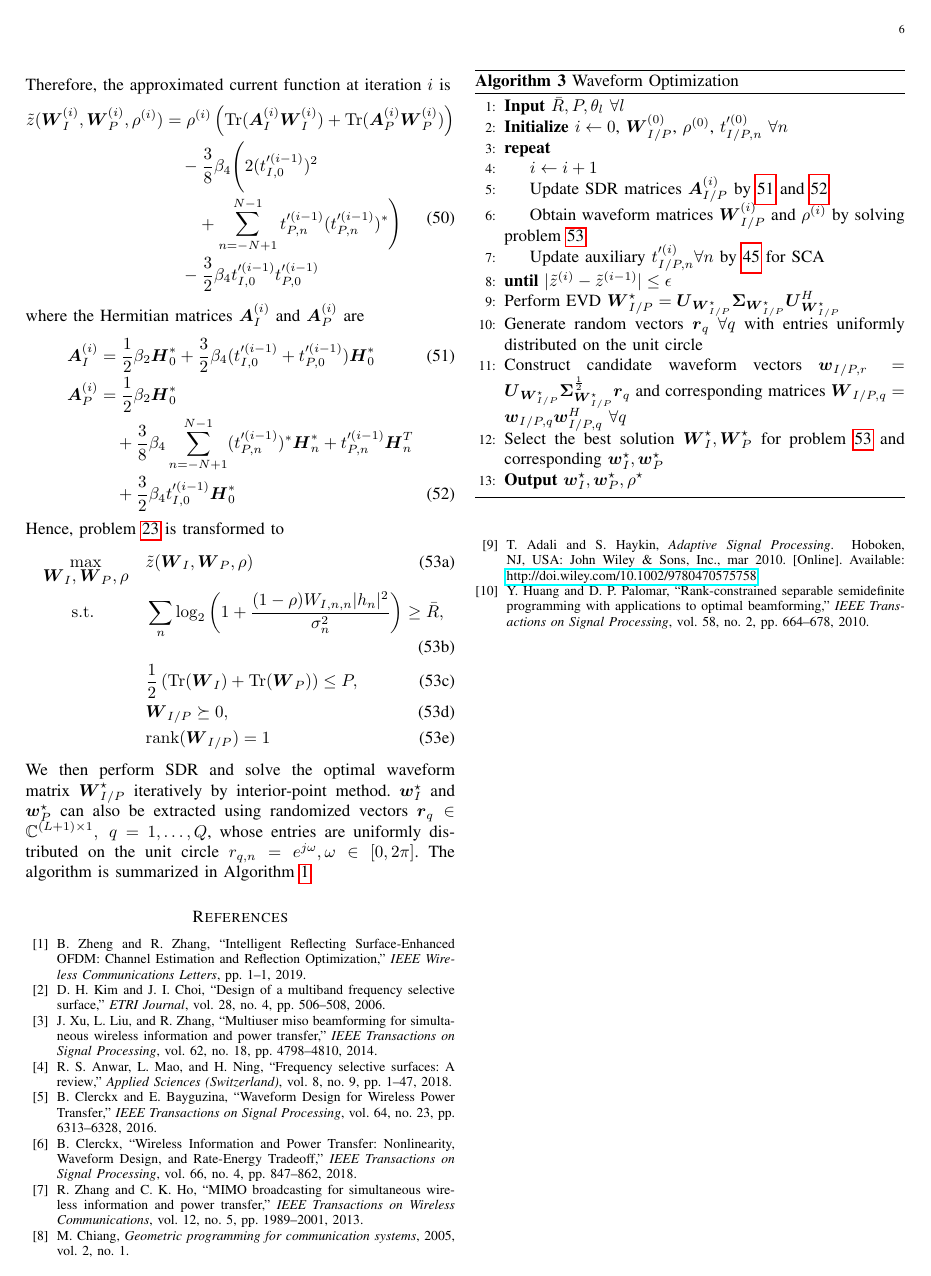
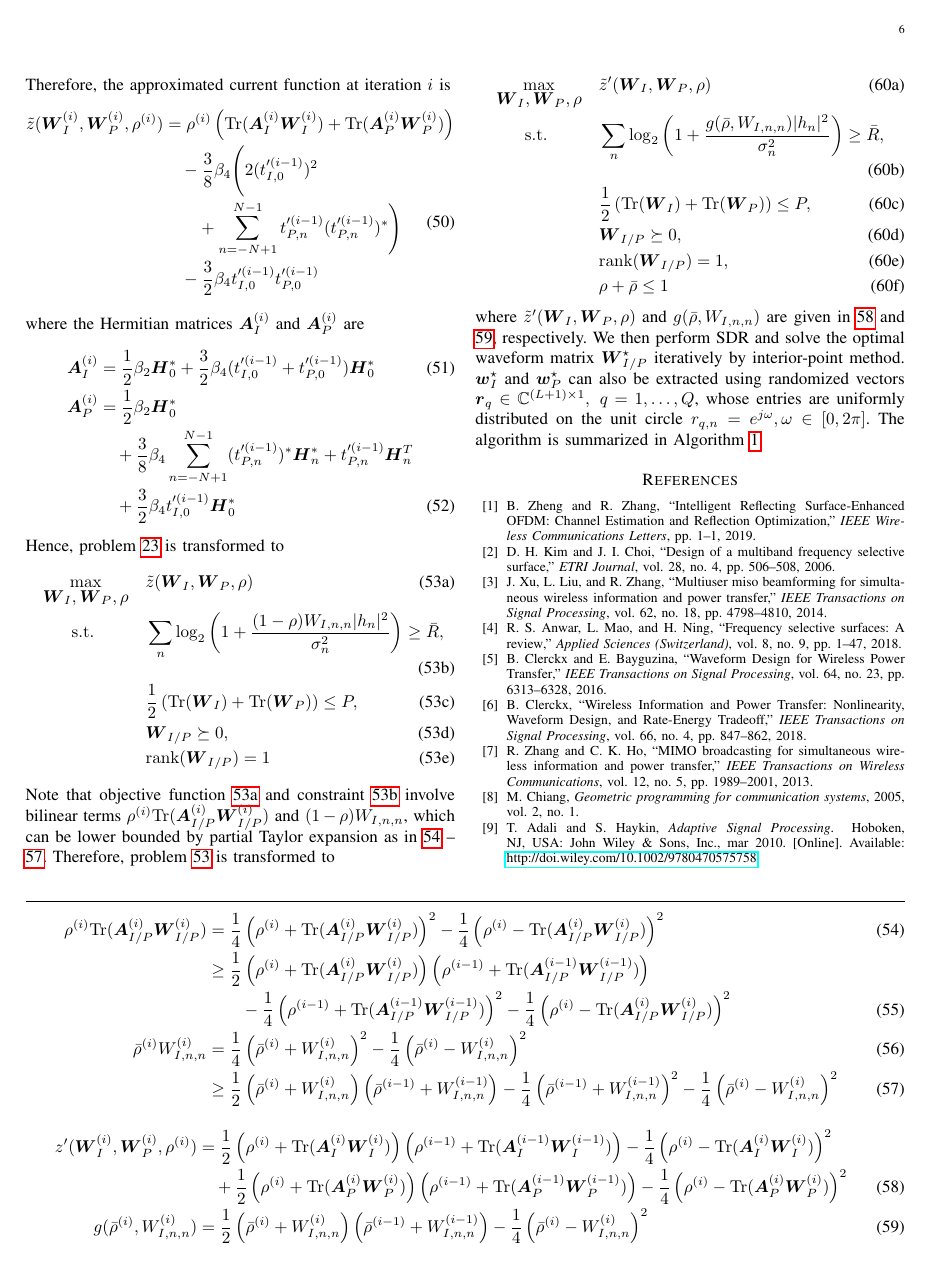
Before and after one commit to snowztail/irs-aided-swipt-joint-waveform-active-and-passive-beamforming-design-under-nonlinear-harvester-model, a LaTeX paper (system-model.tex): page 6 of 6 before the commit and page 6 of 7 after it. Compiled offline with pdfLaTeX.

Commit message:
:sparkles: Separate waveform and split ratio

```diff
--- a/system-model.tex
+++ b/system-model.tex
@@ -356,12 +356,41 @@
 			Hence, problem \ref{op:su} is transformed to
 			\begin{maxi!}
 				{\boldsymbol{W}_I,\boldsymbol{W}_P,\rho}{\tilde{z}(\boldsymbol{W}_I,\boldsymbol{W}_P,\rho)}{\label{op:su_waveform}}{\label{eq:su_waveform_target}}
-				\addConstraint{\sum_{n}{\log_2\left(1+\frac{(1-\rho)W_{I,n,n}\lvert h_n \rvert^2}{\sigma_n^2}\right)} \ge \bar{R}}
+				\addConstraint{\sum_{n}{\log_2\left(1+\frac{(1-\rho)W_{I,n,n}\lvert h_n \rvert^2}{\sigma_n^2}\right)} \ge \bar{R}\label{eq:su_waveform_constraint_1}}
 				\addConstraint{\frac{1}{2}\left(\mathrm{Tr}(\boldsymbol{W}_I)+\mathrm{Tr}(\boldsymbol{W}_P)\right) \le P}
 				\addConstraint{\boldsymbol{W}_{I/P} \succeq 0}
 				\addConstraint{\mathrm{rank}(\boldsymbol{W}_{I/P})=1\label{co:waveform_rank}}
 			\end{maxi!}
-			We then perform SDR and solve the optimal waveform matrix $\boldsymbol{W}_{I/P}^{\star}$ iteratively by interior-point method. $\boldsymbol{w}_I^{\star}$ and $\boldsymbol{w}_P^{\star}$ can also be extracted using randomized vectors $\boldsymbol{r}_q \in \mathbb{C}^{(L+1) \times 1}, \ q=1,\dots,Q$, whose entries are uniformly distributed on the unit circle $r_{q,n}=e^{j\omega}, \omega \in [0,2\pi]$. The algorithm is summarized in Algorithm \ref{al:fs_waveform}.
+			Note that objective function \ref{eq:su_waveform_target} and constraint \ref{eq:su_waveform_constraint_1} involve bilinear terms $\rho^{(i)}\mathrm{Tr}(\boldsymbol{A}_{I/P}^{(i)}\boldsymbol{W}_{I/P}^{(i)})$ and $(1-\rho)W_{I,n,n}$, which can be lower bounded by partial Taylor expansion as in \ref{eq:bilinear_begin} -- \ref{eq:bilinear_end}.
+			\begin{figure*}[b]
+				\hrule
+				\begin{align}
+					\rho^{(i)}\mathrm{Tr}(\boldsymbol{A}_{I/P}^{(i)}\boldsymbol{W}_{I/P}^{(i)})
+					& = \frac{1}{4}\left(\rho^{(i)} + \mathrm{Tr}(\boldsymbol{A}_{I/P}^{(i)}\boldsymbol{W}_{I/P}^{(i)})\right)^2 - \frac{1}{4}\left(\rho^{(i)} - \mathrm{Tr}(\boldsymbol{A}_{I/P}^{(i)}\boldsymbol{W}_{I/P}^{(i)})\right)^2\label{eq:bilinear_begin}\\
+					& \ge \frac{1}{2}\left(\rho^{(i)} + \mathrm{Tr}(\boldsymbol{A}_{I/P}^{(i)}\boldsymbol{W}_{I/P}^{(i)})\right)\left(\rho^{(i-1)} + \mathrm{Tr}(\boldsymbol{A}_{I/P}^{(i-1)}\boldsymbol{W}_{I/P}^{(i-1)})\right)\nonumber\\
+					& \quad \quad - \frac{1}{4}\left(\rho^{(i-1)} + \mathrm{Tr}(\boldsymbol{A}_{I/P}^{(i-1)}\boldsymbol{W}_{I/P}^{(i-1)})\right)^2 - \frac{1}{4}\left(\rho^{(i)} - \mathrm{Tr}(\boldsymbol{A}_{I/P}^{(i)}\boldsymbol{W}_{I/P}^{(i)})\right)^2\\
+					\bar{\rho}^{(i)}W_{I,n,n}^{(i)}
+					& = \frac{1}{4}\left(\bar{\rho}^{(i)} + W_{I,n,n}^{(i)}\right)^2 - \frac{1}{4}\left(\bar{\rho}^{(i)} - W_{I,n,n}^{(i)}\right)^2\\
+					& \ge \frac{1}{2}\left(\bar{\rho}^{(i)} + W_{I,n,n}^{(i)}\right)\left(\bar{\rho}^{(i-1)} + W_{I,n,n}^{(i-1)}\right) - \frac{1}{4}\left(\bar{\rho}^{(i-1)} + W_{I,n,n}^{(i-1)}\right)^2 - \frac{1}{4}\left(\bar{\rho}^{(i)} - W_{I,n,n}^{(i)}\right)^2\label{eq:bilinear_end}
+				\end{align}
+				\begin{align}
+					z'(\boldsymbol{W}_I^{(i)},\boldsymbol{W}_P^{(i)},\rho^{(i)})
+					& = \frac{1}{2}\left(\rho^{(i)} + \mathrm{Tr}(\boldsymbol{A}_{I}^{(i)}\boldsymbol{W}_{I}^{(i)})\right)\left(\rho^{(i-1)} + \mathrm{Tr}(\boldsymbol{A}_{I}^{(i-1)}\boldsymbol{W}_{I}^{(i-1)})\right) - \frac{1}{4}\left(\rho^{(i)} - \mathrm{Tr}(\boldsymbol{A}_{I}^{(i)}\boldsymbol{W}_{I}^{(i)})\right)^2\nonumber\\
+					& \quad + \frac{1}{2}\left(\rho^{(i)} + \mathrm{Tr}(\boldsymbol{A}_{P}^{(i)}\boldsymbol{W}_{P}^{(i)})\right)\left(\rho^{(i-1)} + \mathrm{Tr}(\boldsymbol{A}_{P}^{(i-1)}\boldsymbol{W}_{P}^{(i-1)})\right) - \frac{1}{4}\left(\rho^{(i)} - \mathrm{Tr}(\boldsymbol{A}_{P}^{(i)}\boldsymbol{W}_{P}^{(i)})\right)^2\label{eq:z'}\\
+					g(\bar{\rho}^{(i)},W_{I,n,n}^{(i)})
+					& = \frac{1}{2}\left(\bar{\rho}^{(i)} + W_{I,n,n}^{(i)}\right)\left(\bar{\rho}^{(i-1)} + W_{I,n,n}^{(i-1)}\right) - \frac{1}{4}\left(\bar{\rho}^{(i)} - W_{I,n,n}^{(i)}\right)^2\label{eq:g}
+				\end{align}
+			\end{figure*}
+			Therefore, problem \ref{op:su_waveform} is transformed to
+			\begin{maxi!}
+				{\boldsymbol{W}_I,\boldsymbol{W}_P,\rho}{\tilde{z}'(\boldsymbol{W}_I,\boldsymbol{W}_P,\rho)}{\label{op:su_waveform_final}}{}
+				\addConstraint{\sum_{n}{\log_2\left(1+\frac{g(\bar{\rho},W_{I,n,n})\lvert h_n \rvert^2}{\sigma_n^2}\right)} \ge \bar{R}}
+				\addConstraint{\frac{1}{2}\left(\mathrm{Tr}(\boldsymbol{W}_I)+\mathrm{Tr}(\boldsymbol{W}_P)\right) \le P}
+				\addConstraint{\boldsymbol{W}_{I/P} \succeq 0}
+				\addConstraint{\mathrm{rank}(\boldsymbol{W}_{I/P})=1}
+				\addConstraint{\rho + \bar{\rho} \le 1}
+			\end{maxi!}
+			where $\tilde{z}'(\boldsymbol{W}_I,\boldsymbol{W}_P,\rho)$ and $g(\bar{\rho},W_{I,n,n})$ are given in \ref{eq:z'} and \ref{eq:g}, respectively. We then perform SDR and solve the optimal waveform matrix $\boldsymbol{W}_{I/P}^{\star}$ iteratively by interior-point method. $\boldsymbol{w}_I^{\star}$ and $\boldsymbol{w}_P^{\star}$ can also be extracted using randomized vectors $\boldsymbol{r}_q \in \mathbb{C}^{(L+1) \times 1}, \ q=1,\dots,Q$, whose entries are uniformly distributed on the unit circle $r_{q,n}=e^{j\omega}, \omega \in [0,2\pi]$. The algorithm is summarized in Algorithm \ref{al:fs_waveform}.
 
 			\begin{algorithm}
 				\caption{Waveform Optimization}
```
Also changed, not shown: system-model.pdf.
